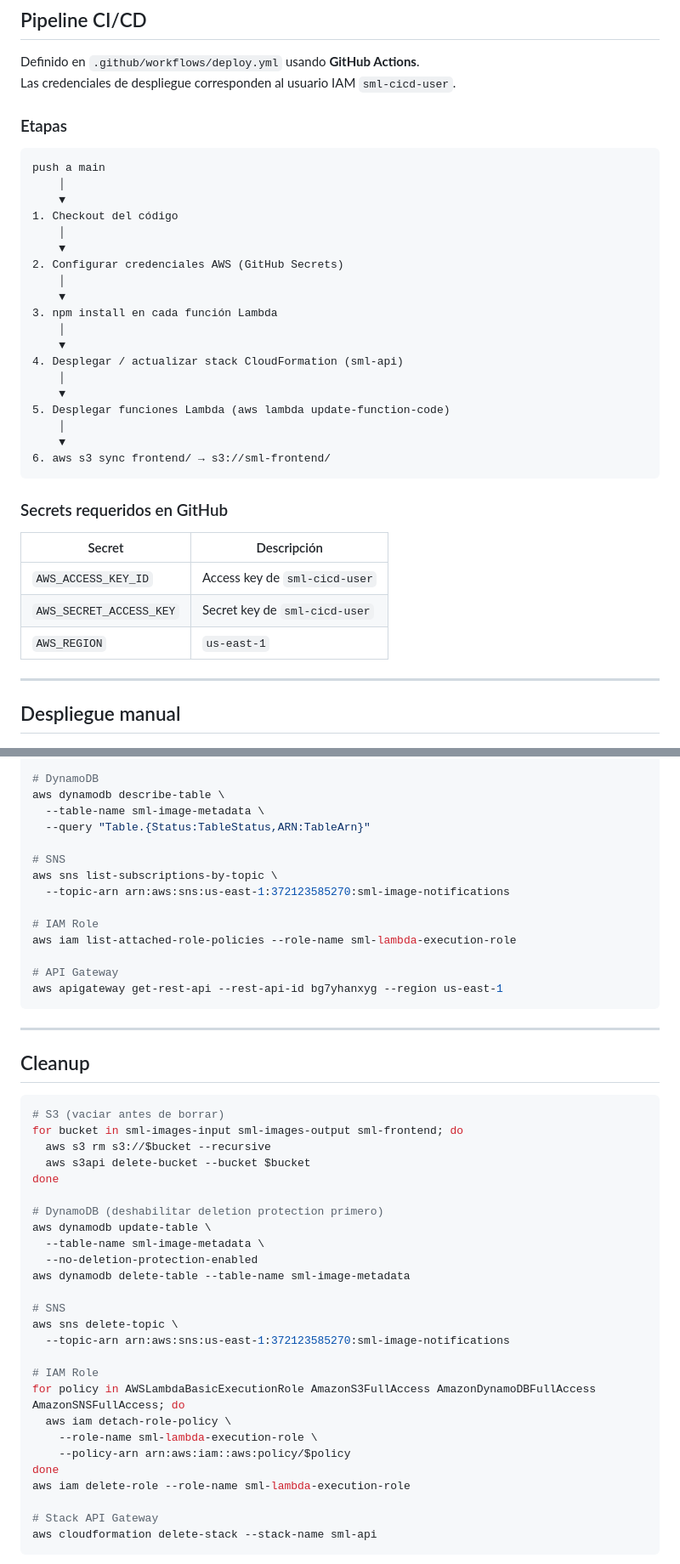
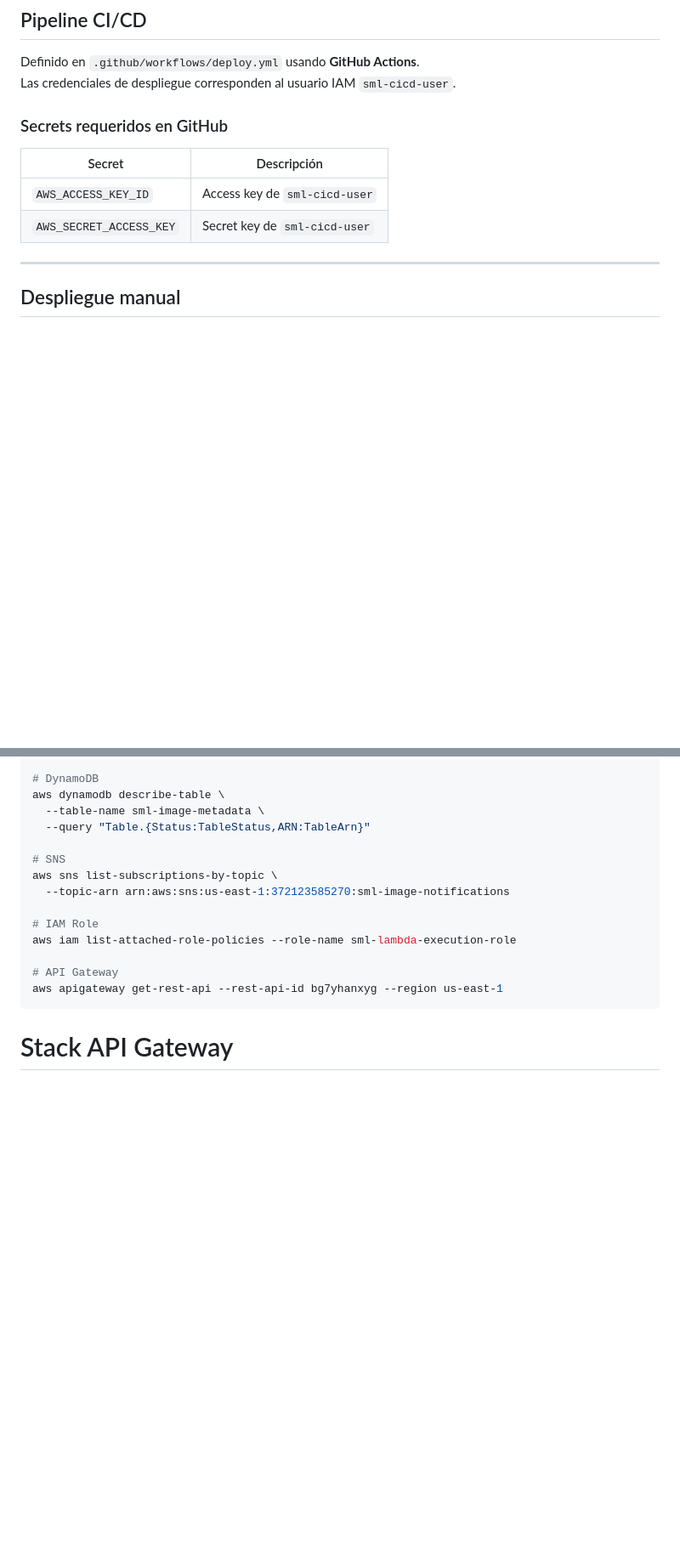
Before and after one commit to omramirezg/sml-image-platform, a Markdown page: README.md, 2 parts joined by grey strips. Shown at 85% size. Drawn GitHub-style; blank space fills up the shorter version.

````diff
--- a/README.md
+++ b/README.md
@@ -195,29 +195,7 @@ smartmedia-labs/
 Definido en `.github/workflows/deploy.yml` usando **GitHub Actions**.
 Las credenciales de despliegue corresponden al usuario IAM `sml-cicd-user`.
 
-### Etapas
 
-```
-push a main
-    │
-    ▼
-1. Checkout del código
-    │
-    ▼
-2. Configurar credenciales AWS (GitHub Secrets)
-    │
-    ▼
-3. npm install en cada función Lambda
-    │
-    ▼
-4. Desplegar / actualizar stack CloudFormation (sml-api)
-    │
-    ▼
-5. Desplegar funciones Lambda (aws lambda update-function-code)
-    │
-    ▼
-6. aws s3 sync frontend/ → s3://sml-frontend/
-```
 
 ### Secrets requeridos en GitHub
 
@@ -225,7 +203,6 @@ push a main
 |---|---|
 | `AWS_ACCESS_KEY_ID` | Access key de `sml-cicd-user` |
 | `AWS_SECRET_ACCESS_KEY` | Secret key de `sml-cicd-user` |
-| `AWS_REGION` | `us-east-1` |
 
 ---
 
@@ -288,35 +265,6 @@ aws iam list-attached-role-policies --role-name sml-lambda-execution-role
 aws apigateway get-rest-api --rest-api-id bg7yhanxyg --region us-east-1
 ```
 
----
-
-## Cleanup
-
-```bash
-# S3 (vaciar antes de borrar)
-for bucket in sml-images-input sml-images-output sml-frontend; do
-  aws s3 rm s3://$bucket --recursive
-  aws s3api delete-bucket --bucket $bucket
-done
-
-# DynamoDB (deshabilitar deletion protection primero)
-aws dynamodb update-table \
-  --table-name sml-image-metadata \
-  --no-deletion-protection-enabled
-aws dynamodb delete-table --table-name sml-image-metadata
-
-# SNS
-aws sns delete-topic \
-  --topic-arn arn:aws:sns:us-east-1:372123585270:sml-image-notifications
-
-# IAM Role
-for policy in AWSLambdaBasicExecutionRole AmazonS3FullAccess AmazonDynamoDBFullAccess AmazonSNSFullAccess; do
-  aws iam detach-role-policy \
-    --role-name sml-lambda-execution-role \
-    --policy-arn arn:aws:iam::aws:policy/$policy
-done
-aws iam delete-role --role-name sml-lambda-execution-role
-
 # Stack API Gateway
 aws cloudformation delete-stack --stack-name sml-api
 ```
````
